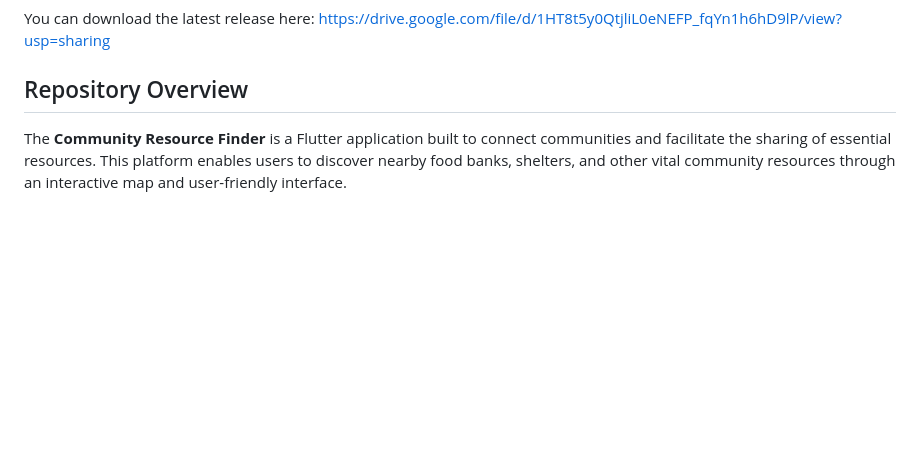
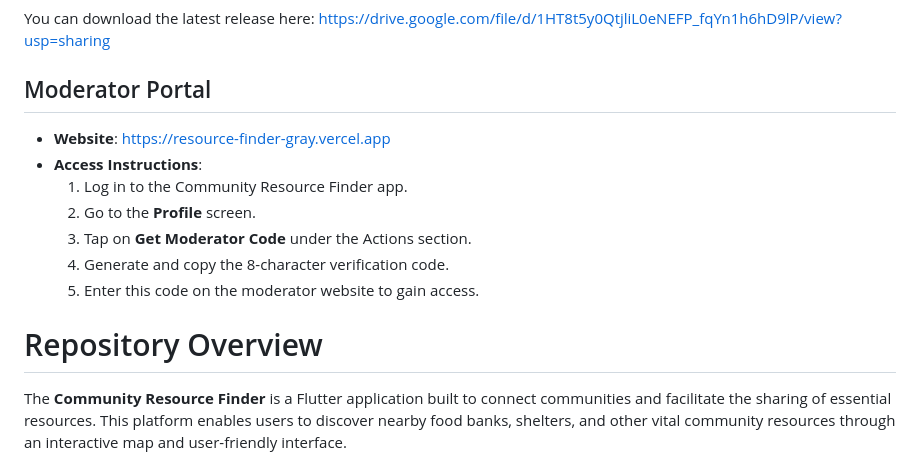
Before and after one commit to celineWan1210/resources-finder, a Markdown page: README.md, the part around the change. GitHub-like rendering; blank space fills up the shorter version.

Commit message:
Added website desc

```diff
--- a/README.md
+++ b/README.md
@@ -8,7 +8,16 @@ To use the app, simply download it from the APK link below. You can log in if yo
 ### App Download (APK)
 You can download the latest release here: https://drive.google.com/file/d/1HT8t5y0QtjliL0eNEFP_fqYn1h6hD9lP/view?usp=sharing
 
-## Repository Overview
+## Moderator Portal
+- **Website**: [https://resource-finder-gray.vercel.app](https://resource-finder-gray.vercel.app)
+- **Access Instructions**:
+  1. Log in to the Community Resource Finder app.
+  2. Go to the **Profile** screen.
+  3. Tap on **Get Moderator Code** under the Actions section.
+  4. Generate and copy the 8-character verification code.
+  5. Enter this code on the moderator website to gain access.
+
+# Repository Overview
 The **Community Resource Finder** is a Flutter application built to connect communities and facilitate the sharing of essential resources. This platform enables users to discover nearby food banks, shelters, and other vital community resources through an interactive map and user-friendly interface.
 
 Our mission is to bridge the gap between resource surplus and local needs, fostering a resilient and supportive community ecosystem through technology.
```
